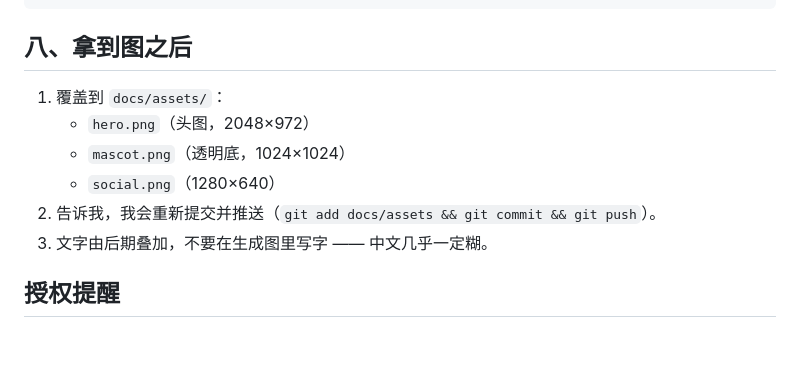
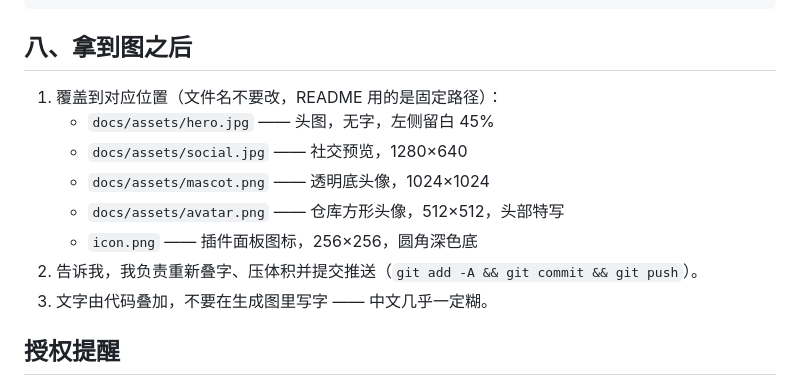
Before and after one commit to iambubu0523/dsh-turbo, a Markdown page: docs/assets/PROMPTS.md, the part around the change. GitHub-like rendering; blank space fills up the shorter version.

Commit message:
Re-align the hero title rule, add square avatar and plugin icon
- hero/social: measure the title ink box before drawing, so the amber rule sits
  below the glyphs instead of crossing them
- docs/assets/avatar.png: head-focused square crop for the repo avatar
- icon.png: whale-girl head on a navy tile with an amber bolt badge; the ./icon
  export now points at it (icon.svg removed)
- PROMPTS.md: list every artwork slot and its exact size

```diff
--- a/docs/assets/PROMPTS.md
+++ b/docs/assets/PROMPTS.md
@@ -106,12 +106,14 @@ sticker outline, transparent background. NO TEXT.
 
 ## 八、拿到图之后
 
-1. 覆盖到 `docs/assets/`：
-   - `hero.png`（头图，2048×972）
-   - `mascot.png`（透明底，1024×1024）
-   - `social.png`（1280×640）
-2. 告诉我，我会重新提交并推送（`git add docs/assets && git commit && git push`）。
-3. 文字由后期叠加，不要在生成图里写字 —— 中文几乎一定糊。
+1. 覆盖到对应位置（文件名不要改，README 用的是固定路径）：
+   - `docs/assets/hero.jpg` —— 头图，无字，左侧留白 45%
+   - `docs/assets/social.jpg` —— 社交预览，1280×640
+   - `docs/assets/mascot.png` —— 透明底头像，1024×1024
+   - `docs/assets/avatar.png` —— 仓库方形头像，512×512，头部特写
+   - `icon.png` —— 插件面板图标，256×256，圆角深色底
+2. 告诉我，我负责重新叠字、压体积并提交推送（`git add -A && git commit && git push`）。
+3. 文字由代码叠加，不要在生成图里写字 —— 中文几乎一定糊。
 
 ## 授权提醒
 
```
Also changed, not shown: README.en.md (+2 -0 lines), README.md (+2 -0 lines), docs/assets/avatar.png (added), docs/assets/hero.jpg, docs/assets/mascot.png, docs/assets/social.jpg, icon.png (added), 2 other files.
